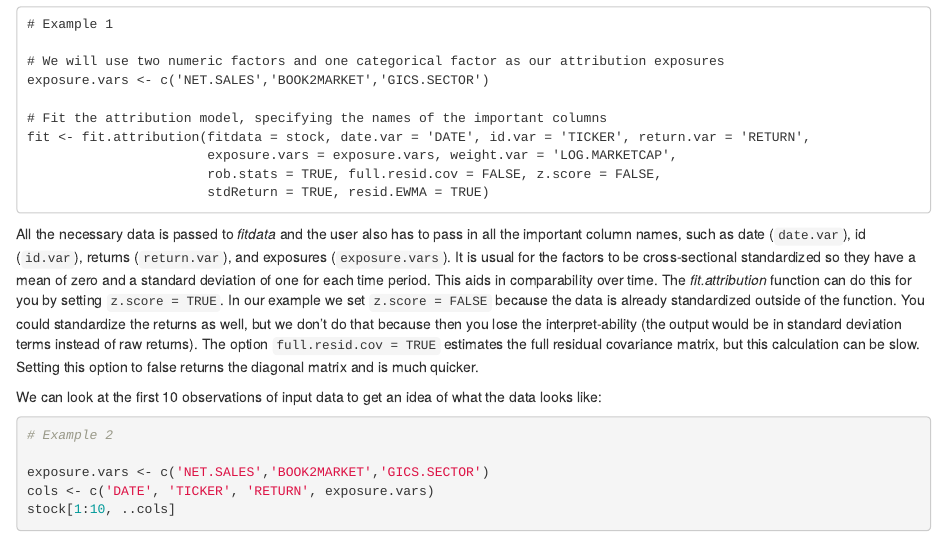
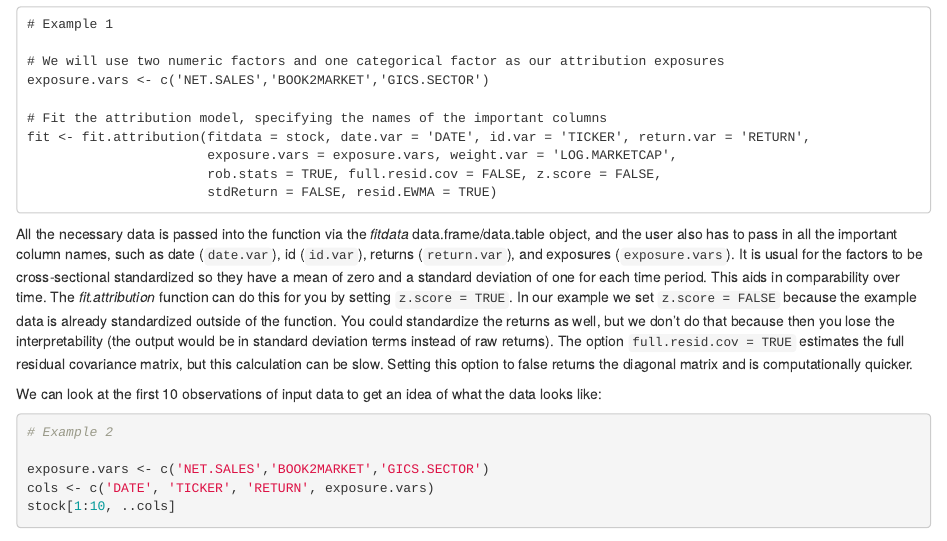
Before and after one commit to rogerjbos/fit.factor.models, an R Markdown document (vignette/factor_attribution_vignette.Rmd): the page in a window 1100 px wide, from 1480 px down. Rendered offline with R 4.5, knitr and Pandoc, with nearby package versions; some code elsewhere in the file could not run offline.

Commit message:
work in progress on vignette

````diff
--- a/vignette/factor_attribution_vignette.Rmd
+++ b/vignette/factor_attribution_vignette.Rmd
@@ -97,11 +97,10 @@ exposure.vars <- c('NET.SALES','BOOK2MARKET','GICS.SECTOR')
 fit <- fit.attribution(fitdata = stock, date.var = 'DATE', id.var = 'TICKER', return.var = 'RETURN',
                        exposure.vars = exposure.vars, weight.var = 'LOG.MARKETCAP',
                        rob.stats = TRUE, full.resid.cov = FALSE, z.score = FALSE,
-                       stdReturn = TRUE, resid.EWMA = TRUE)
+                       stdReturn = FALSE, resid.EWMA = TRUE)
 ```
 
-All the necessary data is passed to *fitdata* and the user also has to pass in all the important column names, such as date (`date.var`), id (`id.var`), returns (`return.var`), and exposures (`exposure.vars`).  It is usual for the factors to be cross-sectional standardized so they have a mean of zero and a standard deviation of one for each time period.  This aids in comparability over time.  The *fit.attribution* function can do this for you by setting `z.score = TRUE`.  In our example we set `z.score = FALSE` because the data is already standardized outside of the function.  You could standardize the returns as well, but we don't do that because then you lose the interpret-ability (the output would be in standard deviation terms instead of raw returns).  The option `full.resid.cov = TRUE` estimates the full residual covariance matrix, but this calculation can be slow.  Setting this option to false returns the diagonal matrix and is much quicker.
-
+All the necessary data is passed into the function via the *fitdata* data.frame/data.table object, and the user also has to pass in all the important column names, such as date (`date.var`), id (`id.var`), returns (`return.var`), and exposures (`exposure.vars`).  It is usual for the factors to be cross-sectional standardized so they have a mean of zero and a standard deviation of one for each time period.  This aids in comparability over time.  The *fit.attribution* function can do this for you by setting `z.score = TRUE`.  In our example we set `z.score = FALSE` because the example data is already standardized outside of the function.  You could standardize the returns as well, but we don't do that because then you lose the interpretability (the output would be in standard deviation terms instead of raw returns).  The option `full.resid.cov = TRUE` estimates the full residual covariance matrix, but this calculation can be slow.  Setting this option to false returns the diagonal matrix and is computationally quicker.
 
 We can look at the first 10 observations of input data to get an idea of what the data looks like:
 ```{r}
````
Also changed, not shown: vignette/factor_attribution_vignette.Rmd (11 more changed lines).
